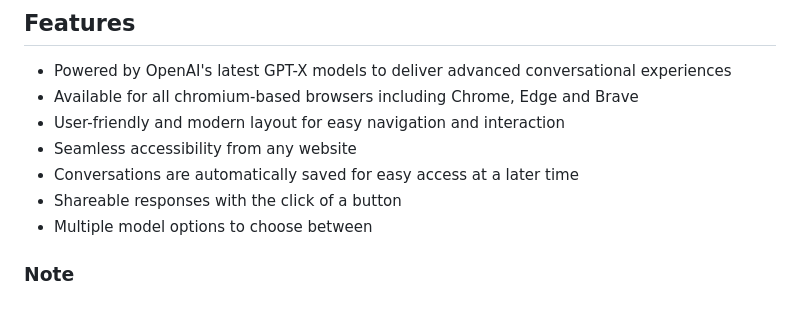
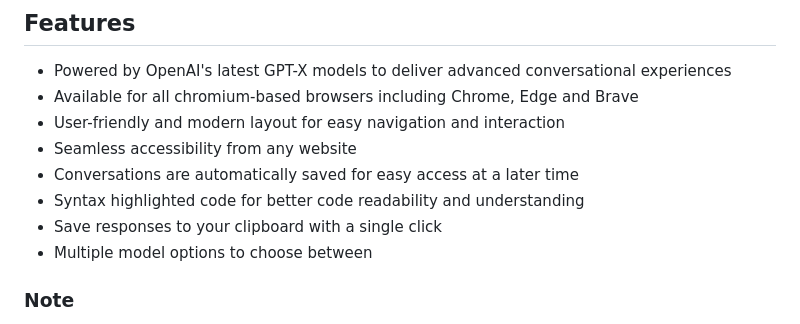
Before and after one commit to jessedi0n/gpt4chrome-chrome-extension, a Markdown page: README.md, the part around the change. Drawn GitHub-style.

Commit message:
- update readme

```diff
--- a/README.md
+++ b/README.md
@@ -13,7 +13,8 @@ A Chrome extension that allows a seamless ChatGPT experience, without ever leavi
 - User-friendly and modern layout for easy navigation and interaction
 - Seamless accessibility from any website
 - Conversations are automatically saved for easy access at a later time
-- Shareable responses with the click of a button
+- Syntax highlighted code for better code readability and understanding
+- Save responses to your clipboard with a single click
 - Multiple model options to choose between
 
 ### Note
```
